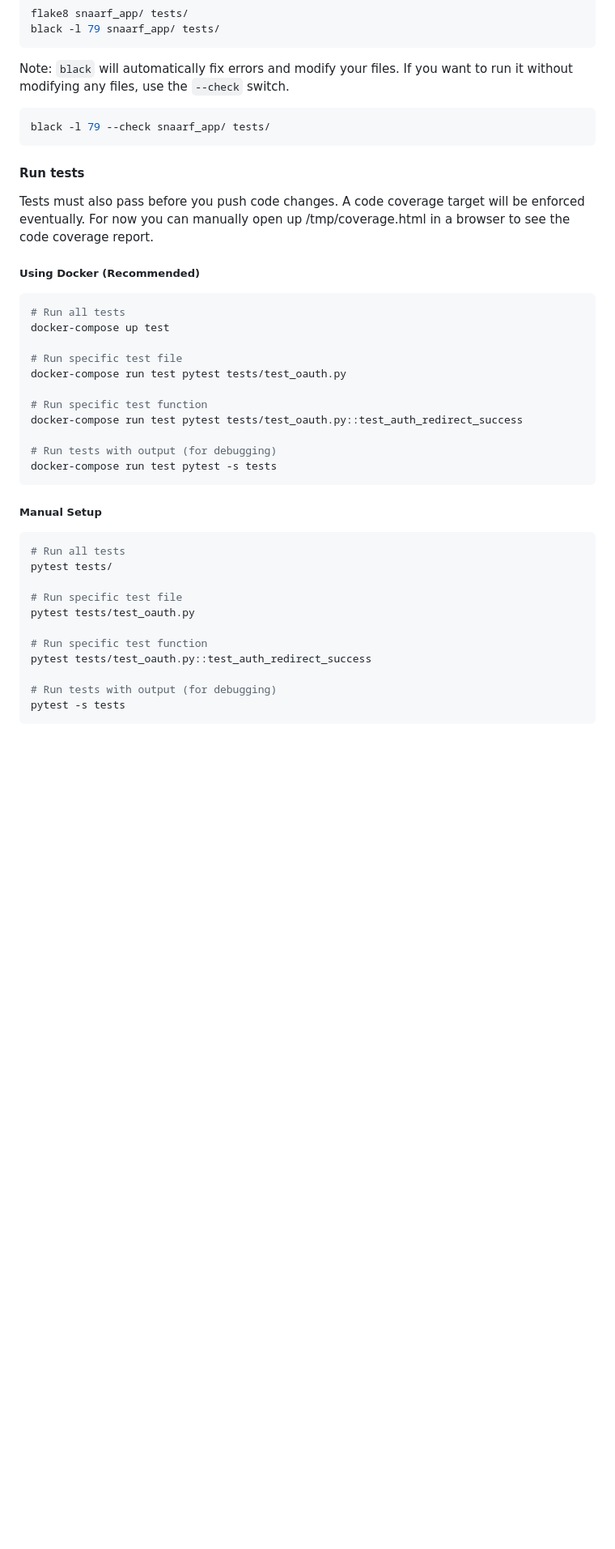
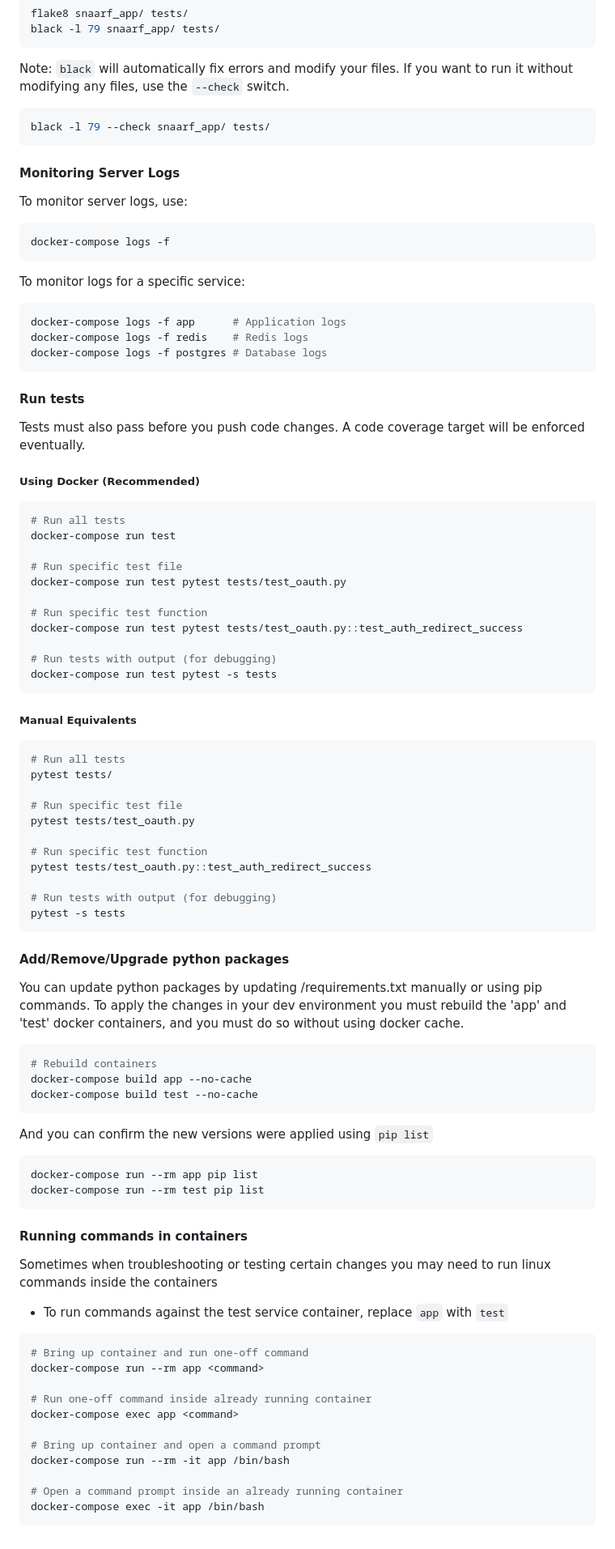
Before and after one commit to BBBThunda/snaarf-app, a Markdown page: README.md, the part around one of its changes. Shown at 81% size. Rendered like a GitHub page; blank space fills up the shorter version.

Commit message:
Update and clean up README

````diff
--- a/README.md
+++ b/README.md
@@ -164,13 +145,26 @@ black -l 79 --check snaarf_app/ tests/
 ```
 
 
+#### Monitoring Server Logs
+To monitor server logs, use:
+```bash
+docker-compose logs -f
+```
+
+To monitor logs for a specific service:
+```bash
+docker-compose logs -f app      # Application logs
+docker-compose logs -f redis    # Redis logs
+docker-compose logs -f postgres # Database logs
+```
+
 #### Run tests
-Tests must also pass before you push code changes. A code coverage target will be enforced eventually. For now you can manually open up /tmp/coverage.html in a browser to see the code coverage report.
+Tests must also pass before you push code changes. A code coverage target will be enforced eventually.
 
 ##### Using Docker (Recommended)
 ```bash
 # Run all tests
-docker-compose up test
+docker-compose run test
 
 # Run specific test file
 docker-compose run test pytest tests/test_oauth.py
@@ -182,7 +176,7 @@ docker-compose run test pytest tests/test_oauth.py::test_auth_redirect_success
 docker-compose run test pytest -s tests
 ```
 
-##### Manual Setup
+##### Manual Equivalents
 ```bash
 # Run all tests
 pytest tests/
@@ -196,3 +190,33 @@ pytest tests/test_oauth.py::test_auth_redirect_success
 # Run tests with output (for debugging)
 pytest -s tests
 ```
+
+#### Add/Remove/Upgrade python packages
+You can update python packages by updating /requirements.txt manually or using pip commands. To apply the changes in your dev environment you must rebuild the 'app' and 'test' docker containers, and you must do so without using docker cache.
+```bash
+# Rebuild containers
+docker-compose build app --no-cache
+docker-compose build test --no-cache
+```
+And you can confirm the new versions were applied using `pip list`
+```bash
+docker-compose run --rm app pip list
+docker-compose run --rm test pip list
+```
+
+#### Running commands in containers
+Sometimes when troubleshooting or testing certain changes you may need to run linux commands inside the containers
+* To run commands against the test service container, replace `app` with `test`
+```bash
+# Bring up container and run one-off command
+docker-compose run --rm app <command>
+
+# Run one-off command inside already running container
+docker-compose exec app <command>
+
+# Bring up container and open a command prompt
+docker-compose run --rm -it app /bin/bash
+
+# Open a command prompt inside an already running container
+docker-compose exec -it app /bin/bash
+```
````
Also changed, not shown: other parts of README.md (+13 -32 lines).
